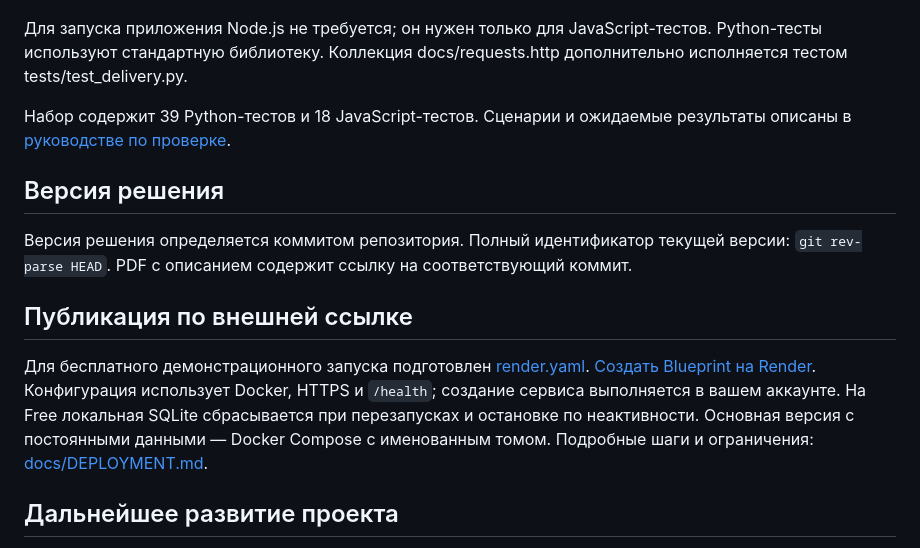
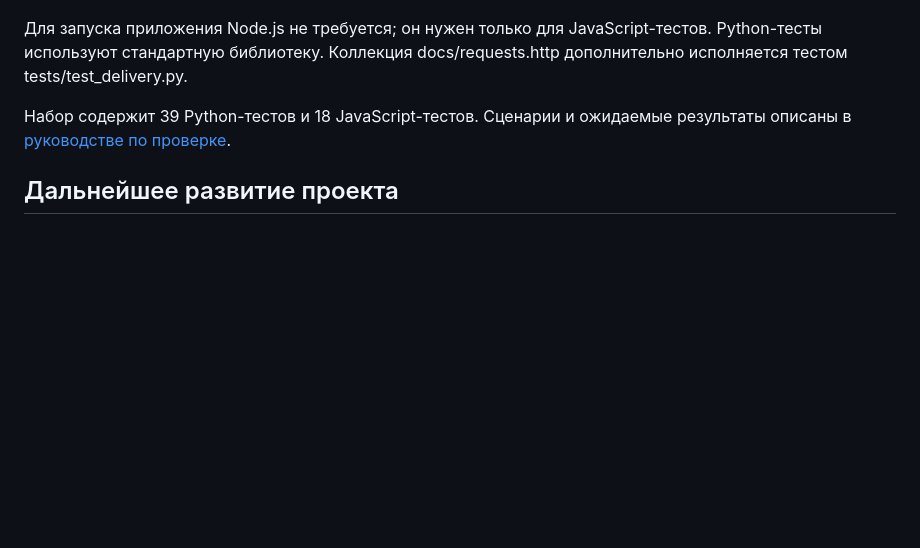
Before and after one commit to EvGeniy0505/alpha_hackathon, a Markdown page: README.md, the part around the change. GitHub-like rendering; blank space fills up the shorter version.

Commit message:
Финальная документация проекта

```diff
--- a/README.md
+++ b/README.md
@@ -221,19 +221,6 @@ node --test tests/*.test.cjs
 
 Набор содержит 39 Python-тестов и 18 JavaScript-тестов. Сценарии и ожидаемые результаты описаны в [руководстве по проверке](docs/VERIFICATION.md).
 
-## Версия решения
-
-Версия решения определяется коммитом репозитория. Полный идентификатор текущей версии: `git rev-parse HEAD`. PDF с описанием содержит ссылку на соответствующий коммит.
-
-## Публикация по внешней ссылке
-
-Для бесплатного демонстрационного запуска подготовлен [render.yaml](render.yaml).
-[Создать Blueprint на Render](https://render.com/deploy?repo=https://github.com/EvGeniy0505/alpha_hackathon).
-Конфигурация использует Docker, HTTPS и `/health`; создание сервиса выполняется в вашем аккаунте.
-На Free локальная SQLite сбрасывается при перезапусках и остановке по неактивности.
-Основная версия с постоянными данными — Docker Compose с именованным томом.
-Подробные шаги и ограничения: [docs/DEPLOYMENT.md](docs/DEPLOYMENT.md).
-
 ## Дальнейшее развитие проекта
 
 1. **ИИ-помощник с открытыми весами.** Подключить к Пушу языковую модель, чтобы он понимал более свободные формулировки, уточнял потребность бизнеса и объяснял условия продуктов. Параметры заявки должны проверяться по каталогу, а отправка и принятие условий — оставаться действиями клиента.
```
